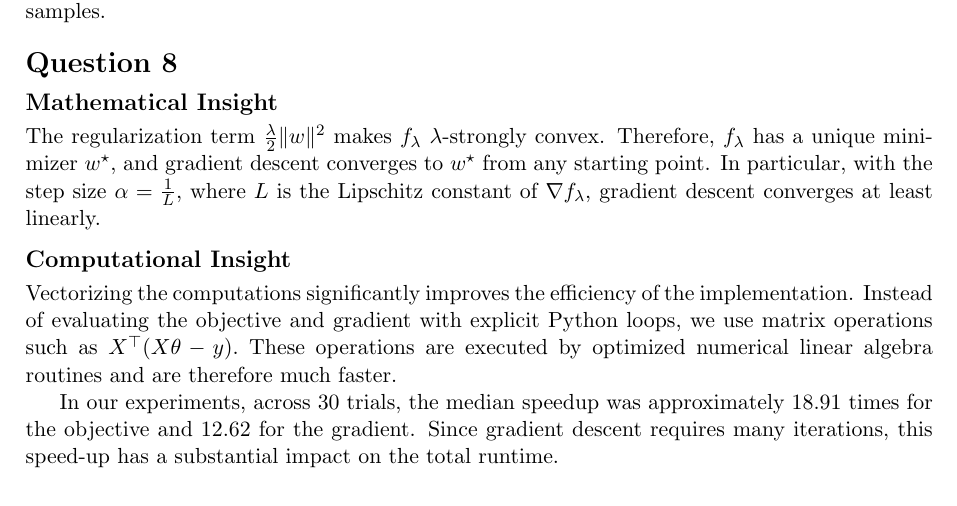
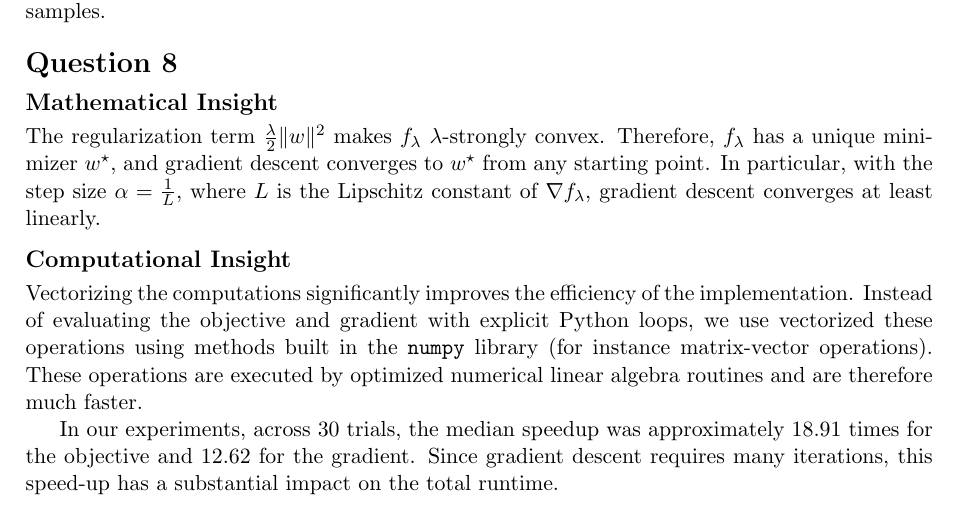
Before and after one commit to SelimSefu/Math-329-HW1-Group-I, a LaTeX document (I/I.tex): part of page 5 of 5, cut so that both start at the same text. Compiled offline with pdfLaTeX.

Commit message:
vectorization bit in report q8

```diff
--- a/I/I.tex
+++ b/I/I.tex
@@ -354,8 +354,7 @@ where \(L\) is the Lipschitz constant of \(\nabla f_\lambda\), gradient descent
 
 Vectorizing the computations significantly improves the efficiency of
 the implementation. Instead of evaluating the objective and gradient
-with explicit Python loops, we use matrix operations such as
-\(X^\top(X\theta-y).\)
+with explicit Python loops, we use vectorized these operations using methods built in the \texttt{numpy} library (for instance matrix-vector operations).
 These operations are executed by optimized numerical linear algebra
 routines and are therefore much faster.
 
```
Also changed, not shown: I/I.pdf.
